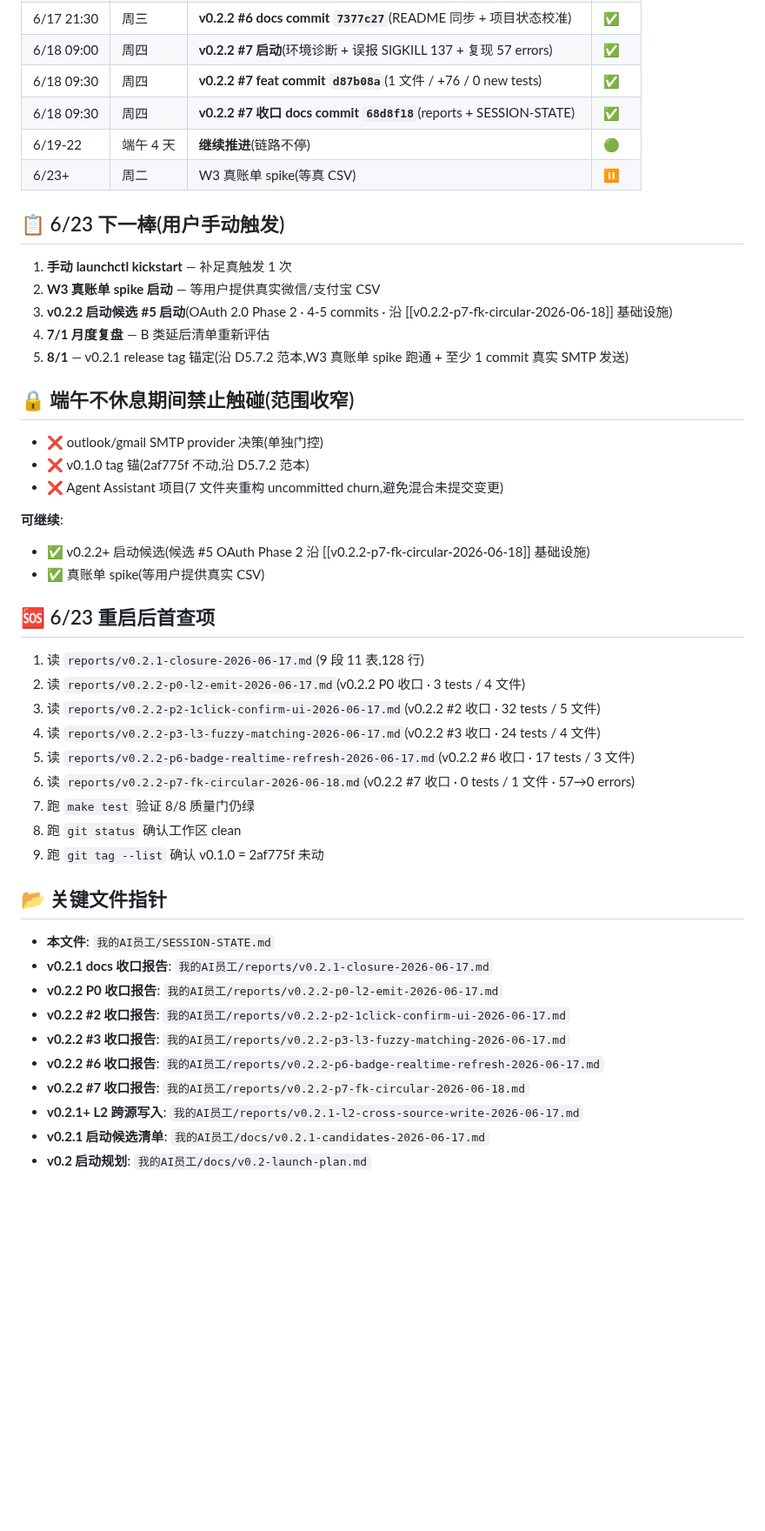
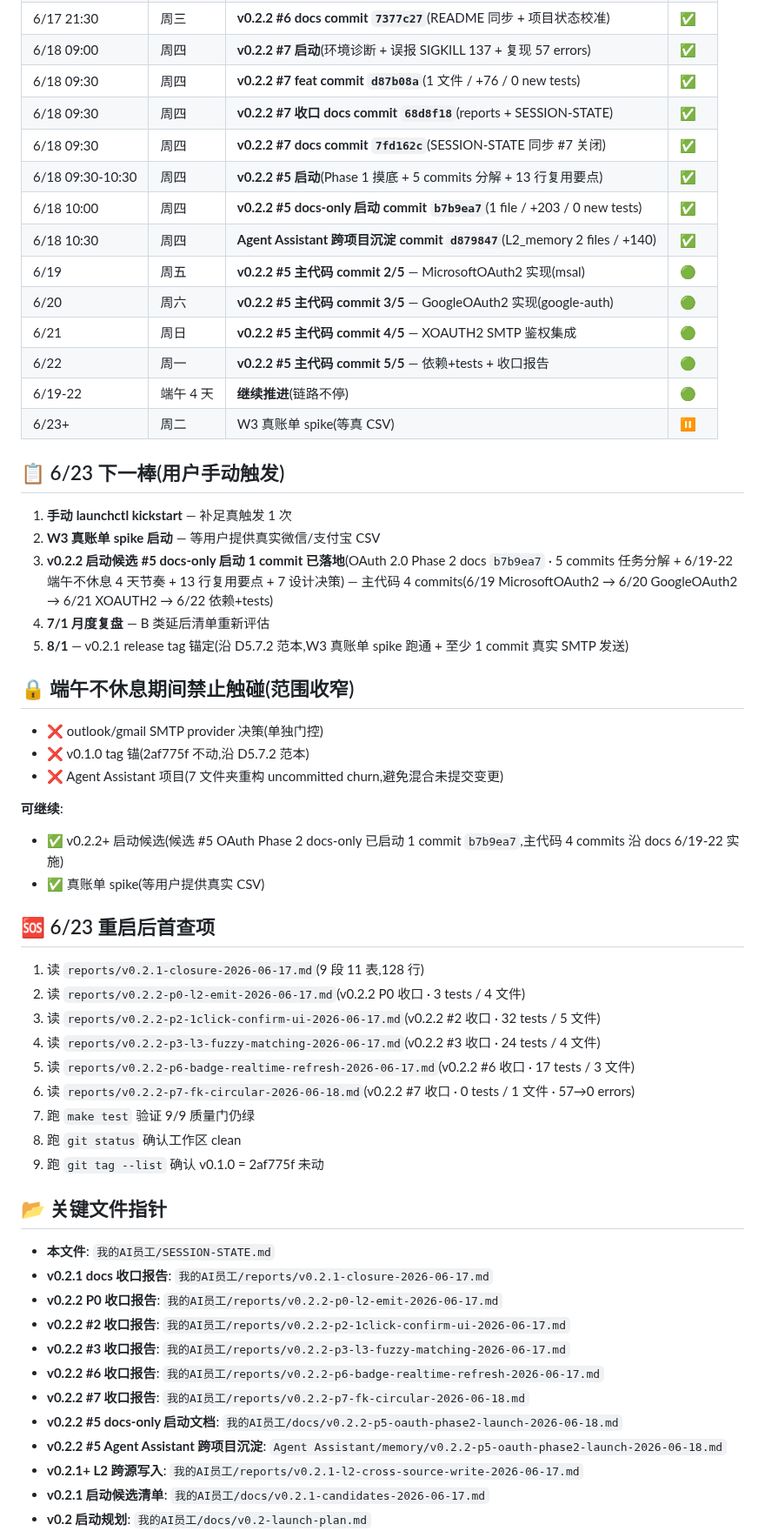
Before and after one commit to MrsP-W/PRY-1, a Markdown page: SESSION-STATE.md, the part around the change. Shown at 87% size. Drawn GitHub-style; blank space fills up the shorter version.

Commit message:
docs(session-state): refresh v0.2.2 #5 timeline

```diff
--- a/SESSION-STATE.md
+++ b/SESSION-STATE.md
@@ -52,6 +52,14 @@
 | 6/18 09:00 | 周四 | **v0.2.2 #7 启动**(环境诊断 + 误报 SIGKILL 137 + 复现 57 errors) | ✅ |
 | 6/18 09:30 | 周四 | **v0.2.2 #7 feat commit `d87b08a`**(1 文件 / +76 / 0 new tests) | ✅ |
 | 6/18 09:30 | 周四 | **v0.2.2 #7 收口 docs commit `68d8f18`**(reports + SESSION-STATE) | ✅ |
+| 6/18 09:30 | 周四 | **v0.2.2 #7 docs commit `7fd162c`**(SESSION-STATE 同步 #7 关闭) | ✅ |
+| 6/18 09:30-10:30 | 周四 | **v0.2.2 #5 启动**(Phase 1 摸底 + 5 commits 分解 + 13 行复用要点) | ✅ |
+| 6/18 10:00 | 周四 | **v0.2.2 #5 docs-only 启动 commit `b7b9ea7`**(1 file / +203 / 0 new tests) | ✅ |
+| 6/18 10:30 | 周四 | **Agent Assistant 跨项目沉淀 commit `d879847`**(L2_memory 2 files / +140) | ✅ |
+| 6/19 | 周五 | **v0.2.2 #5 主代码 commit 2/5** — MicrosoftOAuth2 实现(msal) | 🟢 |
+| 6/20 | 周六 | **v0.2.2 #5 主代码 commit 3/5** — GoogleOAuth2 实现(google-auth) | 🟢 |
+| 6/21 | 周日 | **v0.2.2 #5 主代码 commit 4/5** — XOAUTH2 SMTP 鉴权集成 | 🟢 |
+| 6/22 | 周一 | **v0.2.2 #5 主代码 commit 5/5** — 依赖+tests + 收口报告 | 🟢 |
 | 6/19-22 | 端午 4 天 | **继续推进**(链路不停) | 🟢 |
 | 6/23+ | 周二 | W3 真账单 spike(等真 CSV) | ⏸️ |
 
@@ -59,7 +67,7 @@
 
 1. **手动 launchctl kickstart** — 补足真触发 1 次
 2. **W3 真账单 spike 启动** — 等用户提供真实微信/支付宝 CSV
-3. **v0.2.2 启动候选 #5 启动**(OAuth 2.0 Phase 2 · 4-5 commits · 沿 [[v0.2.2-p7-fk-circular-2026-06-18]] 基础设施)
+3. **v0.2.2 启动候选 #5 docs-only 启动 1 commit 已落地**(OAuth 2.0 Phase 2 docs `b7b9ea7` · 5 commits 任务分解 + 6/19-22 端午不休息 4 天节奏 + 13 行复用要点 + 7 设计决策) — 主代码 4 commits(6/19 MicrosoftOAuth2 → 6/20 GoogleOAuth2 → 6/21 XOAUTH2 → 6/22 依赖+tests)
 4. **7/1 月度复盘** — B 类延后清单重新评估
 5. **8/1** — v0.2.1 release tag 锚定(沿 D5.7.2 范本,W3 真账单 spike 跑通 + 至少 1 commit 真实 SMTP 发送)
 
@@ -70,7 +78,7 @@
 - ❌ Agent Assistant 项目(7 文件夹重构 uncommitted churn,避免混合未提交变更)
 
 **可继续**:
-- ✅ v0.2.2+ 启动候选(候选 #5 OAuth Phase 2 沿 [[v0.2.2-p7-fk-circular-2026-06-18]] 基础设施)
+- ✅ v0.2.2+ 启动候选(候选 #5 OAuth Phase 2 docs-only 已启动 1 commit `b7b9ea7`,主代码 4 commits 沿 docs 6/19-22 实施)
 - ✅ 真账单 spike(等用户提供真实 CSV)
 
 ## 🆘 6/23 重启后首查项
@@ -81,7 +89,7 @@
 4. 读 `reports/v0.2.2-p3-l3-fuzzy-matching-2026-06-17.md`(v0.2.2 #3 收口 · 24 tests / 4 文件)
 5. 读 `reports/v0.2.2-p6-badge-realtime-refresh-2026-06-17.md`(v0.2.2 #6 收口 · 17 tests / 3 文件)
 6. 读 `reports/v0.2.2-p7-fk-circular-2026-06-18.md`(v0.2.2 #7 收口 · 0 tests / 1 文件 · 57→0 errors)
-7. 跑 `make test` 验证 8/8 质量门仍绿
+7. 跑 `make test` 验证 9/9 质量门仍绿
 8. 跑 `git status` 确认工作区 clean
 9. 跑 `git tag --list` 确认 v0.1.0 = 2af775f 未动
 
@@ -94,6 +102,8 @@
 - **v0.2.2 #3 收口报告**: `我的AI员工/reports/v0.2.2-p3-l3-fuzzy-matching-2026-06-17.md`
 - **v0.2.2 #6 收口报告**: `我的AI员工/reports/v0.2.2-p6-badge-realtime-refresh-2026-06-17.md`
 - **v0.2.2 #7 收口报告**: `我的AI员工/reports/v0.2.2-p7-fk-circular-2026-06-18.md`
+- **v0.2.2 #5 docs-only 启动文档**: `我的AI员工/docs/v0.2.2-p5-oauth-phase2-launch-2026-06-18.md`
+- **v0.2.2 #5 Agent Assistant 跨项目沉淀**: `Agent Assistant/memory/v0.2.2-p5-oauth-phase2-launch-2026-06-18.md`
 - **v0.2.1+ L2 跨源写入**: `我的AI员工/reports/v0.2.1-l2-cross-source-write-2026-06-17.md`
 - **v0.2.1 启动候选清单**: `我的AI员工/docs/v0.2.1-candidates-2026-06-17.md`
 - **v0.2 启动规划**: `我的AI员工/docs/v0.2-launch-plan.md`
```
